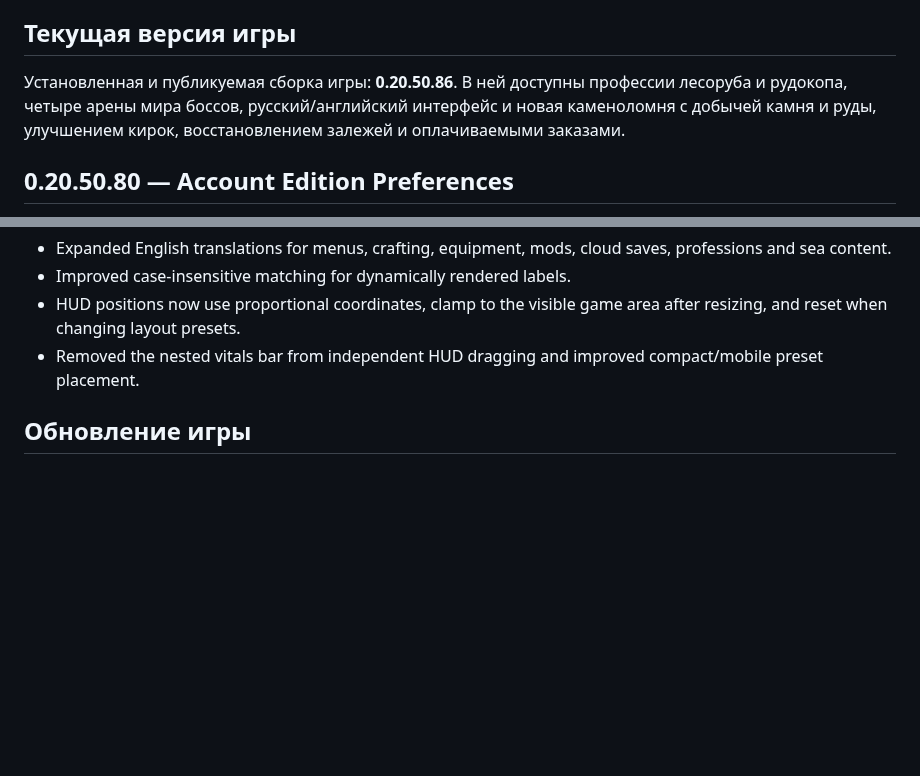
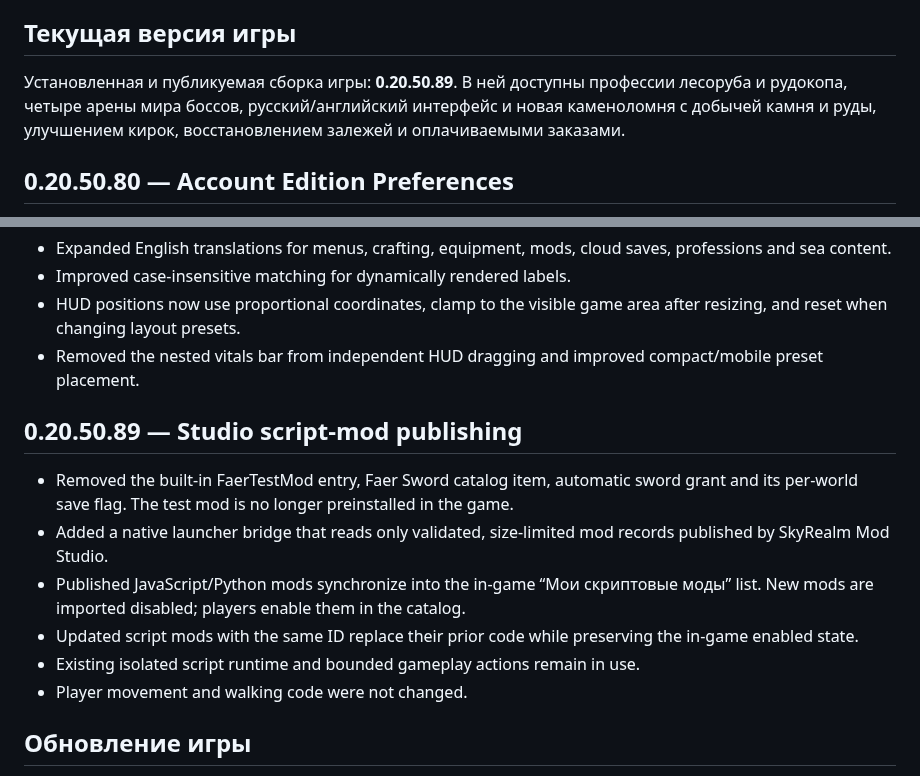
Before and after one commit to kisia319-cell/SkyRealm-PC-Launcher, a Markdown page: README.md, 2 parts joined by grey strips. Drawn GitHub-style; blank space fills up the shorter version.

Commit message:
Document game-side Studio mod publishing update

```diff
--- a/README.md
+++ b/README.md
@@ -13,7 +13,7 @@
 
 ## Текущая версия игры
 
-Установленная и публикуемая сборка игры: **0.20.50.86**. В ней доступны профессии лесоруба и рудокопа, четыре арены мира боссов, русский/английский интерфейс и новая каменоломня с добычей камня и руды, улучшением кирок, восстановлением залежей и оплачиваемыми заказами.
+Установленная и публикуемая сборка игры: **0.20.50.89**. В ней доступны профессии лесоруба и рудокопа, четыре арены мира боссов, русский/английский интерфейс и новая каменоломня с добычей камня и руды, улучшением кирок, восстановлением залежей и оплачиваемыми заказами.
 
 ## 0.20.50.80 — Account Edition Preferences
 
@@ -52,6 +52,15 @@
 - HUD positions now use proportional coordinates, clamp to the visible game area after resizing, and reset when changing layout presets.
 - Removed the nested vitals bar from independent HUD dragging and improved compact/mobile preset placement.
 
+## 0.20.50.89 — Studio script-mod publishing
+
+- Removed the built-in FaerTestMod entry, Faer Sword catalog item, automatic sword grant and its per-world save flag. The test mod is no longer preinstalled in the game.
+- Added a native launcher bridge that reads only validated, size-limited mod records published by SkyRealm Mod Studio.
+- Published JavaScript/Python mods synchronize into the in-game “Мои скриптовые моды” list. New mods are imported disabled; players enable them in the catalog.
+- Updated script mods with the same ID replace their prior code while preserving the in-game enabled state.
+- Existing isolated script runtime and bounded gameplay actions remain in use.
+- Player movement and walking code were not changed.
+
 ## Обновление игры
 
 Изменяй файлы в каталоге `game/` и увеличивай `game/version.txt`. GitHub Actions упакует игру, посчитает SHA-256 и добавит архив в Release. Игрокам не нужно скачивать лаунчер заново: при следующем нажатии «Играть» он загрузит новую версию игры автоматически.
```
